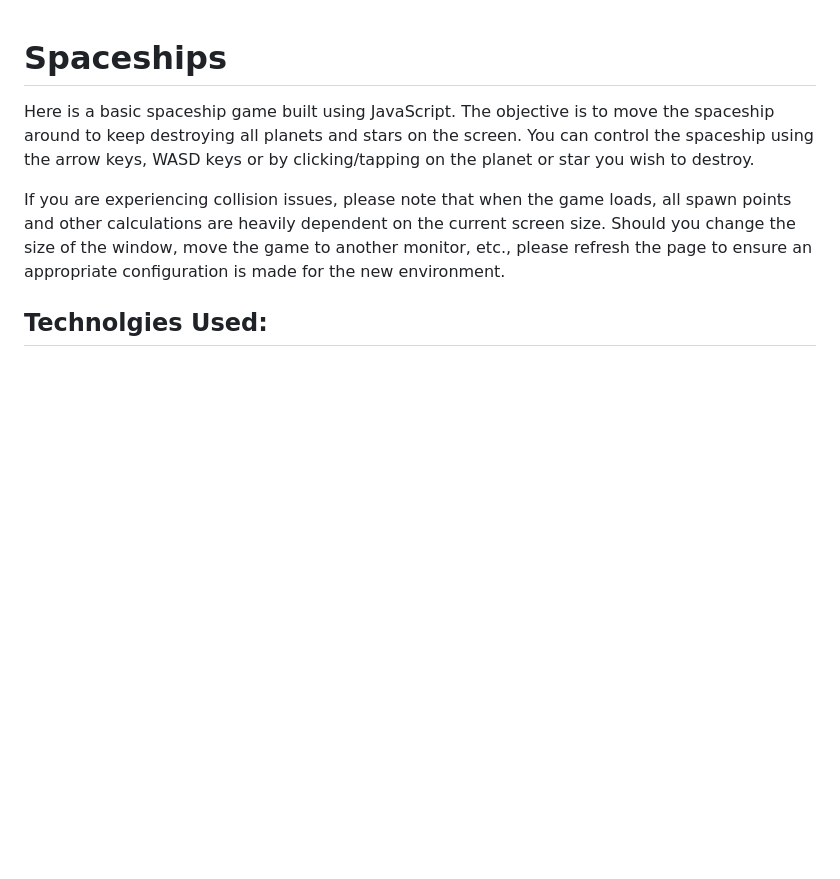
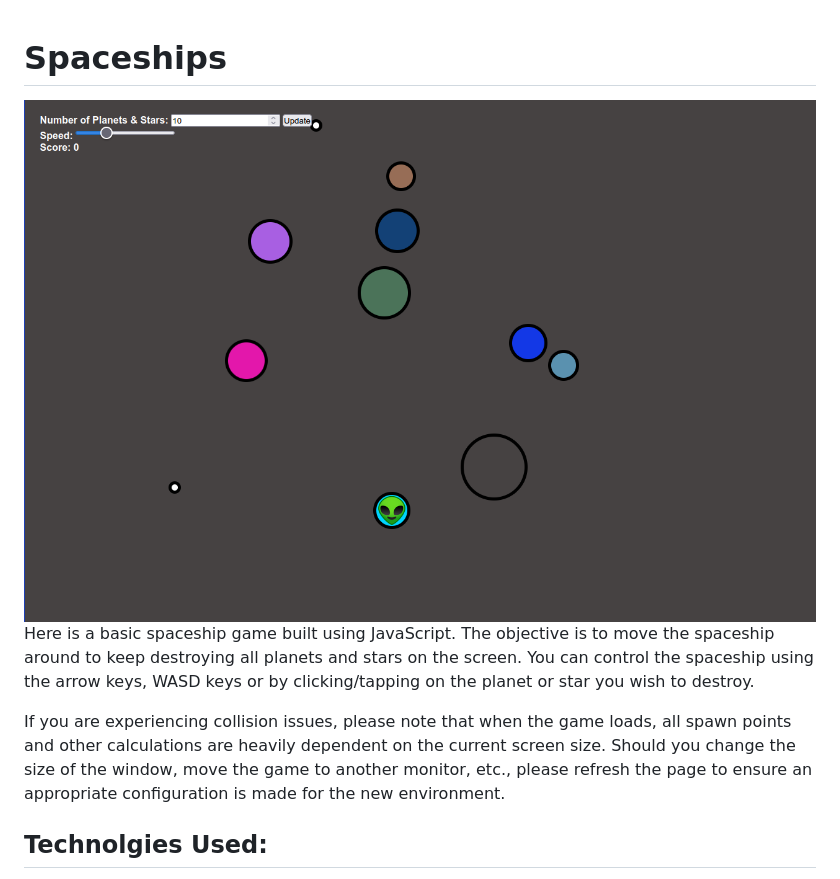
Before and after one commit to saagarshah99/Spaceships, a Markdown page: README.md, the part around the change. Rendered like a GitHub page; pictures changed too: assets/images/Game_Screenshot.png (added); blank space fills up the shorter version.

Commit message:
Added image to readme

```diff
--- a/README.md
+++ b/README.md
@@ -1,4 +1,7 @@
 # Spaceships
+
+<img src="./assets/images/Game_Screenshot.png" />
+
 Here is a basic spaceship game built using JavaScript. The objective is to move the spaceship around to keep destroying all planets and stars on the screen. You can control the spaceship using the arrow keys, WASD keys or by clicking/tapping on the planet or star you wish to destroy.
 
 If you are experiencing collision issues, please note that when the game loads, all spawn points and other calculations are heavily dependent on the current screen size. Should you change the size of the window, move the game to another monitor, etc., please refresh the page to ensure an appropriate configuration is made for the new environment.
```
